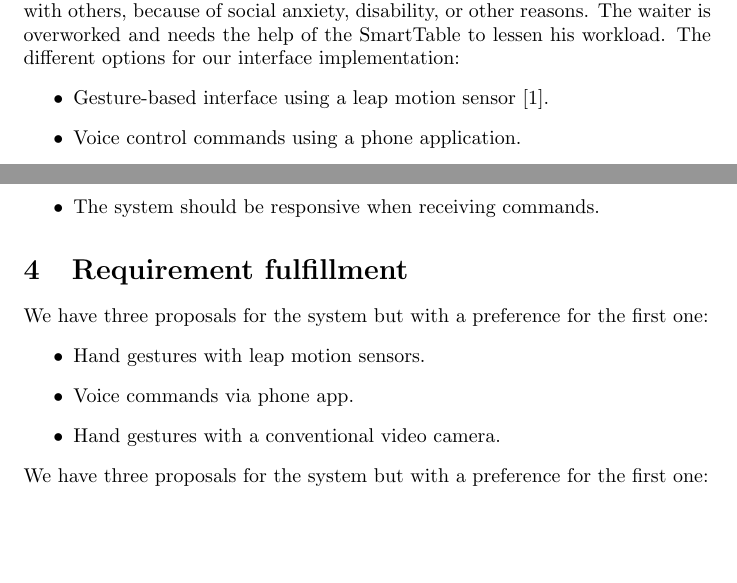
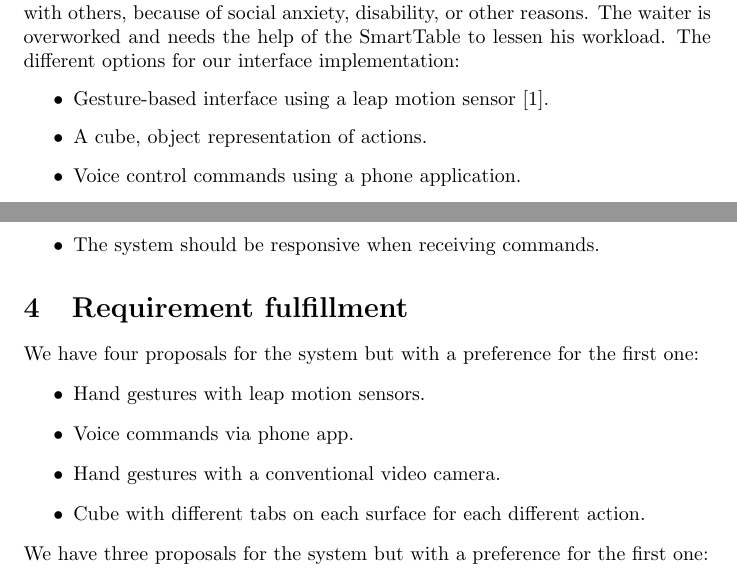
Before and after one commit to NikaelaBalla/SmartTable-Project, a LaTeX document (Requirements Analysis.tex): two parts of pages 1 and 3 of 4, joined at a grey line, cut so that both start at the same text, the shorter picture padded with empty space. Compiled offline with pdfLaTeX.

Commit message:
Update Requirements Analysis.tex

```diff
--- a/Requirements Analysis.tex
+++ b/Requirements Analysis.tex
@@ -24,6 +24,7 @@ The client has difficulties communicating with others, because of social anxiety
 needs the help of the SmartTable to lessen his workload.
 The different options for our interface implementation: \begin{itemize}
     \item Gesture-based interface using a leap motion sensor \cite{zaicti2015free}.
+    \item A cube, object representation of actions.
     \item  Voice control commands using a phone application.
     \item  Gestures-based interface using conventional cameras (OpenCV).
     \item A remote with buttons for changing the colors.
@@ -77,11 +78,12 @@ This process will be explained in more detail in the requirements section.
     \item The system should be responsive when receiving commands.
 \end{itemize}
 \section{Requirement fulfillment}
-We have three proposals for the system but with a preference for the first one:
+We have four proposals for the system but with a preference for the first one:
 \begin{itemize}
     \item Hand gestures with leap motion sensors.
     \item Voice commands via phone app.
     \item Hand gestures with a conventional video camera.
+    \item Cube with different tabs on each surface for each different action.
 \end{itemize}
 We have three proposals for the system but with a preference for the first one:
 \begin{itemize}
```
